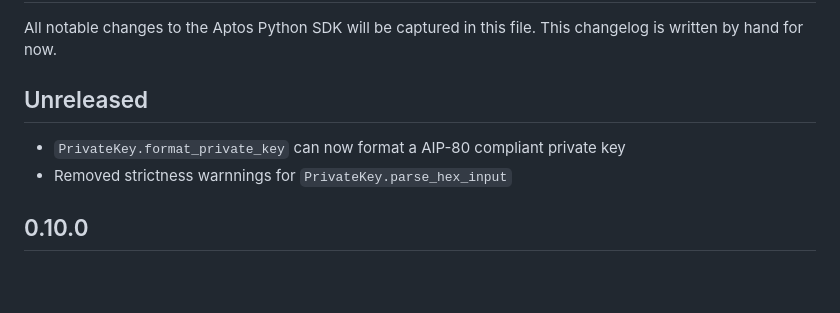
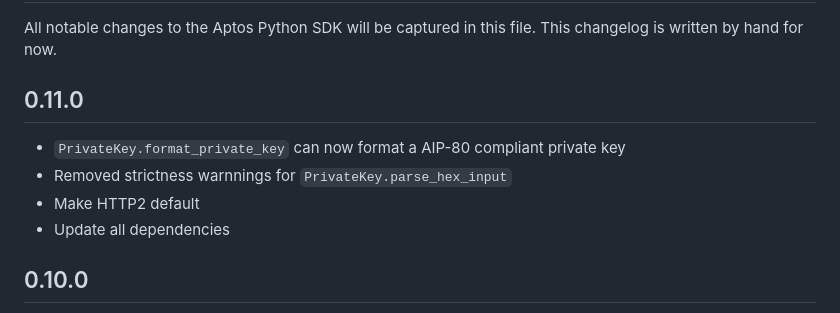
Before and after one commit to aptos-labs/aptos-python-sdk, a Markdown page: CHANGELOG.md, the part around the change. Drawn GitHub-style; blank space fills up the shorter version.

Commit message:
update for 0.11.0

```diff
--- a/CHANGELOG.md
+++ b/CHANGELOG.md
@@ -2,10 +2,12 @@
 
 All notable changes to the Aptos Python SDK will be captured in this file. This changelog is written by hand for now.
 
-## Unreleased
+## 0.11.0
 
 - `PrivateKey.format_private_key` can now format a AIP-80 compliant private key
 - Removed strictness warnnings for `PrivateKey.parse_hex_input`
+- Make HTTP2 default
+- Update all dependencies
 
 ## 0.10.0
 
```
